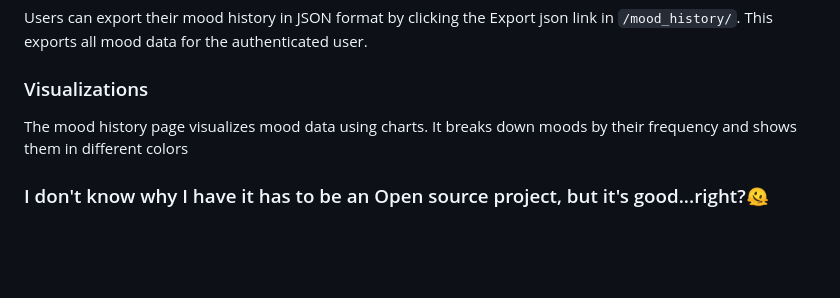
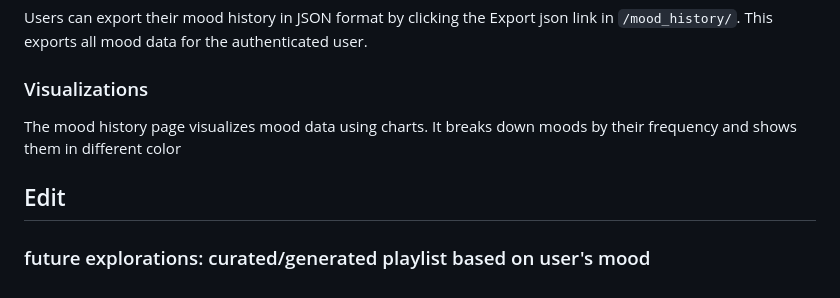
Before and after one commit to mayowa-kalejaiye/Moodify, a Markdown page: README.md, the part around the change. Drawn GitHub-style; blank space fills up the shorter version.

```diff
--- a/README.md
+++ b/README.md
@@ -122,6 +122,7 @@ Users can export their mood history in JSON format by clicking the Export json l
 
 ### Visualizations
 
-The mood history page visualizes mood data using charts. It breaks down moods by their frequency and shows them in different colors
+The mood history page visualizes mood data using charts. It breaks down moods by their frequency and shows them in different color
 
-### I don't know why I have it has to be an Open source project, but it's good...right?🫠
+## Edit
+### future explorations: curated/generated playlist based on user's mood
```
